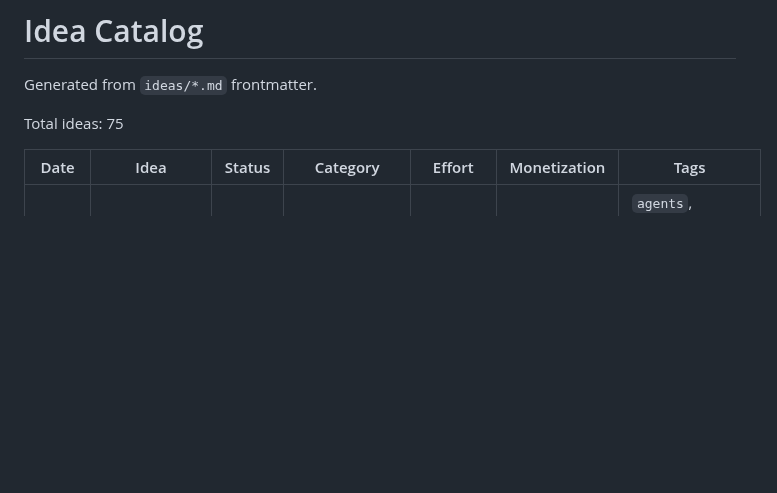
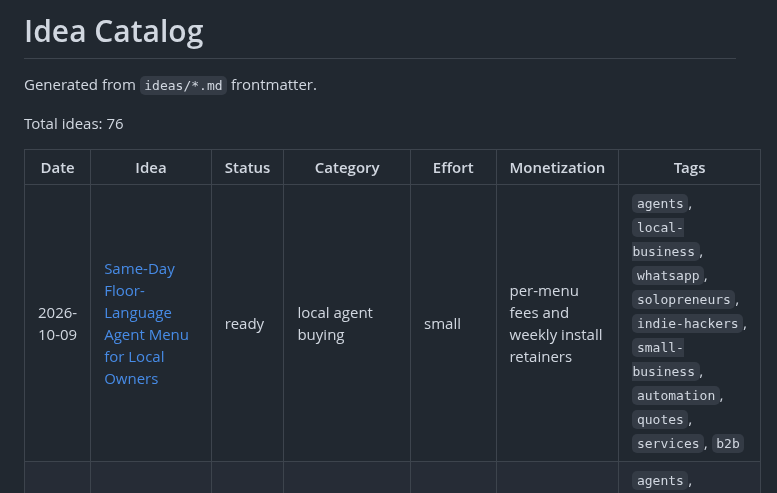
Before and after one commit to ear2earGrin/ai-daily-ideas, a Markdown page: INDEX.md, the part around the change. Drawn GitHub-style; blank space fills up the shorter version.

Commit message:
Add 2026-10-09 floor-language agent menu brief.
Same-day buy-or-skip menu for local owners pitched a 10-minute agent setup.

```diff
--- a/INDEX.md
+++ b/INDEX.md
@@ -2,10 +2,11 @@
 
 Generated from `ideas/*.md` frontmatter.
 
-Total ideas: 75
+Total ideas: 76
 
 | Date | Idea | Status | Category | Effort | Monetization | Tags |
 | --- | --- | --- | --- | --- | --- | --- |
+| 2026-10-09 | [Same-Day Floor-Language Agent Menu for Local Owners](ideas/2026-10-09-floor-language-agent-menu.md) | ready | local agent buying | small | per-menu fees and weekly install retainers | `agents`, `local-business`, `whatsapp`, `solopreneurs`, `indie-hackers`, `small-business`, `automation`, `quotes`, `services`, `b2b` |
 | 2026-10-08 | [Same-Day Ranking-Signal Posting Card for Solo Builders](ideas/2026-10-08-ranking-signal-posting-card.md) | ready | public posting operations | small | per-card fees and weekly posting retainers | `agents`, `indie-hackers`, `build-in-public`, `x`, `algorithm`, `content`, `distribution`, `services`, `b2b`, `fun` |
 | 2026-10-08 | [Same-Day Wrong-Room Card for Solo Agent Sends](ideas/2026-10-08-wrong-room-card.md) | ready | agent audience control | small | per-card fees and weekly send retainers | `agents`, `freelance`, `indie-hackers`, `small-business`, `privacy`, `crm`, `email`, `whatsapp`, `misread`, `services`, `b2b` |
 | 2026-10-07 | [Same-Day Automation Quote-Gap Card for Solo Sellers](ideas/2026-10-07-automation-quote-gap-card.md) | ready | automation sales operations | small | per-card fees and quote-desk retainers | `agents`, `freelance`, `indie-hackers`, `small-business`, `automation`, `quotes`, `roi`, `retainers`, `services`, `b2b` |
```
Also changed, not shown: ideas/2026-10-09-floor-language-agent-menu.md (added, +125 -0 lines).
